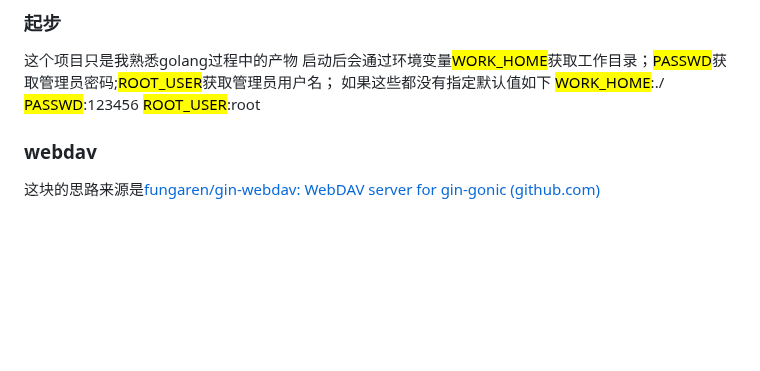
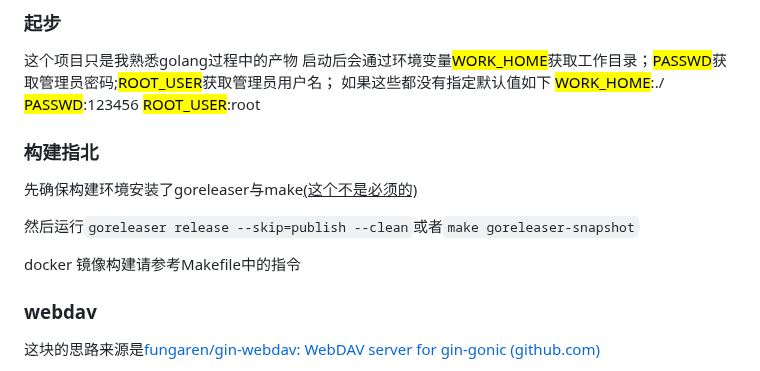
Before and after one commit to langbiantianya/simple-file-server, a Markdown page: README.md, the part around one of its changes. Rendered like a GitHub page; blank space fills up the shorter version.

Commit message:
feat: 更新readme

```diff
--- a/README.md
+++ b/README.md
@@ -10,6 +10,14 @@
 <mark>WORK_HOME</mark>:./
 <mark>PASSWD</mark>:123456
 <mark>ROOT_USER</mark>:root
+
+### 构建指北
+
+先确保构建环境安装了goreleaser与make<u>(这个不是必须的)</u>
+
+然后运行`goreleaser release --skip=publish --clean`或者`make goreleaser-snapshot`
+
+docker 镜像构建请参考Makefile中的指令
 
 ### webdav
 
```
Also changed, not shown: other parts of README.md (+1 -1 lines).
